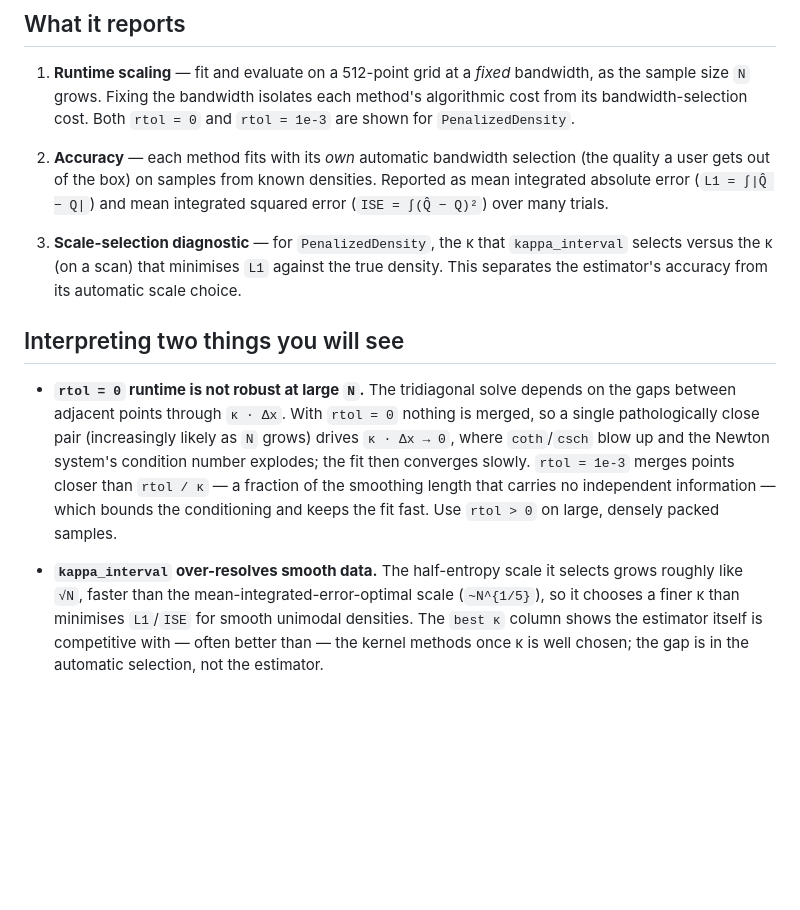
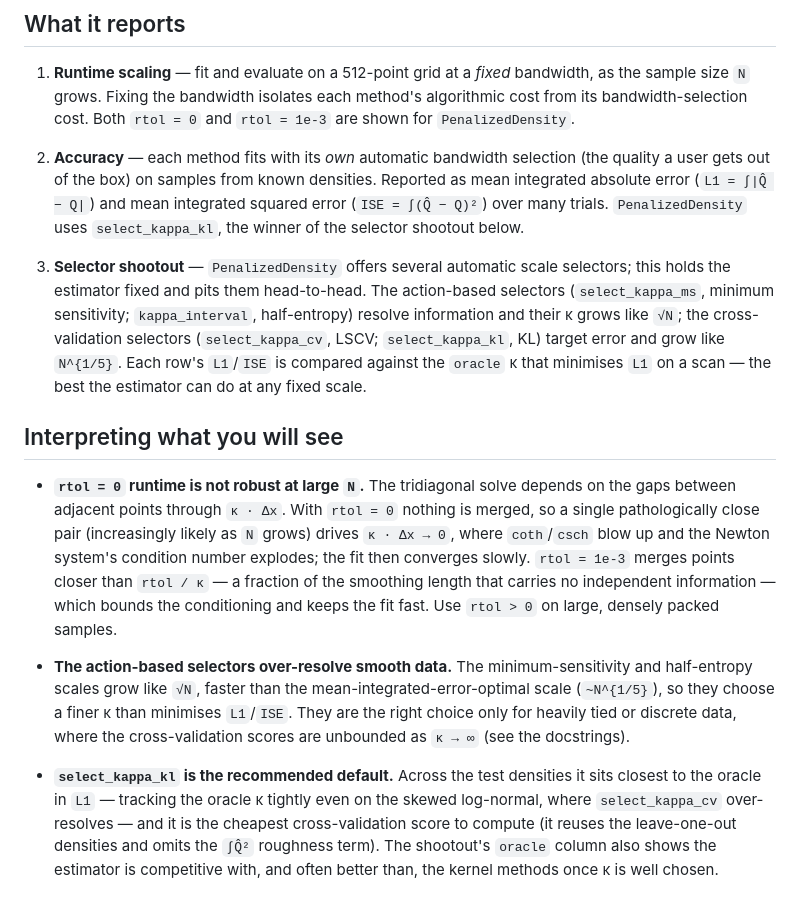
Before and after one commit to timholy/PenalizedDensity.jl, a Markdown page: benchmarks/README.md, the part around the change. Rendered like a GitHub page; blank space fills up the shorter version.

```diff
--- a/benchmarks/README.md
+++ b/benchmarks/README.md
@@ -28,13 +28,18 @@ checked in; the first run resolves and installs the comparison packages.
 2. **Accuracy** — each method fits with its *own* automatic bandwidth selection (the quality
    a user gets out of the box) on samples from known densities. Reported as mean integrated
    absolute error (`L1 = ∫|Q̂ − Q|`) and mean integrated squared error (`ISE = ∫(Q̂ − Q)²`)
-   over many trials.
+   over many trials. `PenalizedDensity` uses `select_kappa_kl`, the winner of the selector
+   shootout below.
 
-3. **Scale-selection diagnostic** — for `PenalizedDensity`, the κ that `kappa_interval`
-   selects versus the κ (on a scan) that minimises `L1` against the true density. This
-   separates the estimator's accuracy from its automatic scale choice.
+3. **Selector shootout** — `PenalizedDensity` offers several automatic scale selectors; this
+   holds the estimator fixed and pits them head-to-head. The action-based selectors
+   (`select_kappa_ms`, minimum sensitivity; `kappa_interval`, half-entropy) resolve information
+   and their κ grows like `√N`; the cross-validation selectors (`select_kappa_cv`, LSCV;
+   `select_kappa_kl`, KL) target error and grow like `N^{1/5}`. Each row's `L1`/`ISE` is
+   compared against the `oracle` κ that minimises `L1` on a scan — the best the estimator can
+   do at any fixed scale.
 
-## Interpreting two things you will see
+## Interpreting what you will see
 
 - **`rtol = 0` runtime is not robust at large `N`.** The tridiagonal solve depends on the
   gaps between adjacent points through `κ · Δx`. With `rtol = 0` nothing is merged, so a
@@ -44,9 +49,15 @@ checked in; the first run resolves and installs the comparison packages.
   the smoothing length that carries no independent information — which bounds the
   conditioning and keeps the fit fast. Use `rtol > 0` on large, densely packed samples.
 
-- **`kappa_interval` over-resolves smooth data.** The half-entropy scale it selects grows
-  roughly like `√N`, faster than the mean-integrated-error-optimal scale (`~N^{1/5}`), so it
-  chooses a finer κ than minimises `L1`/`ISE` for smooth unimodal densities. The
-  `best κ` column shows the estimator itself is competitive with — often better than — the
-  kernel methods once κ is well chosen; the gap is in the automatic selection, not the
-  estimator.
+- **The action-based selectors over-resolve smooth data.** The minimum-sensitivity and
+  half-entropy scales grow like `√N`, faster than the mean-integrated-error-optimal scale
+  (`~N^{1/5}`), so they choose a finer κ than minimises `L1`/`ISE`. They are the right choice
+  only for heavily tied or discrete data, where the cross-validation scores are unbounded as
+  `κ → ∞` (see the docstrings).
+
+- **`select_kappa_kl` is the recommended default.** Across the test densities it sits closest
+  to the oracle in `L1` — tracking the oracle κ tightly even on the skewed log-normal, where
+  `select_kappa_cv` over-resolves — and it is the cheapest cross-validation score to compute
+  (it reuses the leave-one-out densities and omits the `∫Q̂²` roughness term). The shootout's
+  `oracle` column also shows the estimator is competitive with, and often better than, the
+  kernel methods once κ is well chosen.
```
Also changed, not shown: README.md (+5 -4 lines), docs/src/tutorial.md (+51 -28 lines), docs/src/assets/mixture_example.png, 4 other files.
